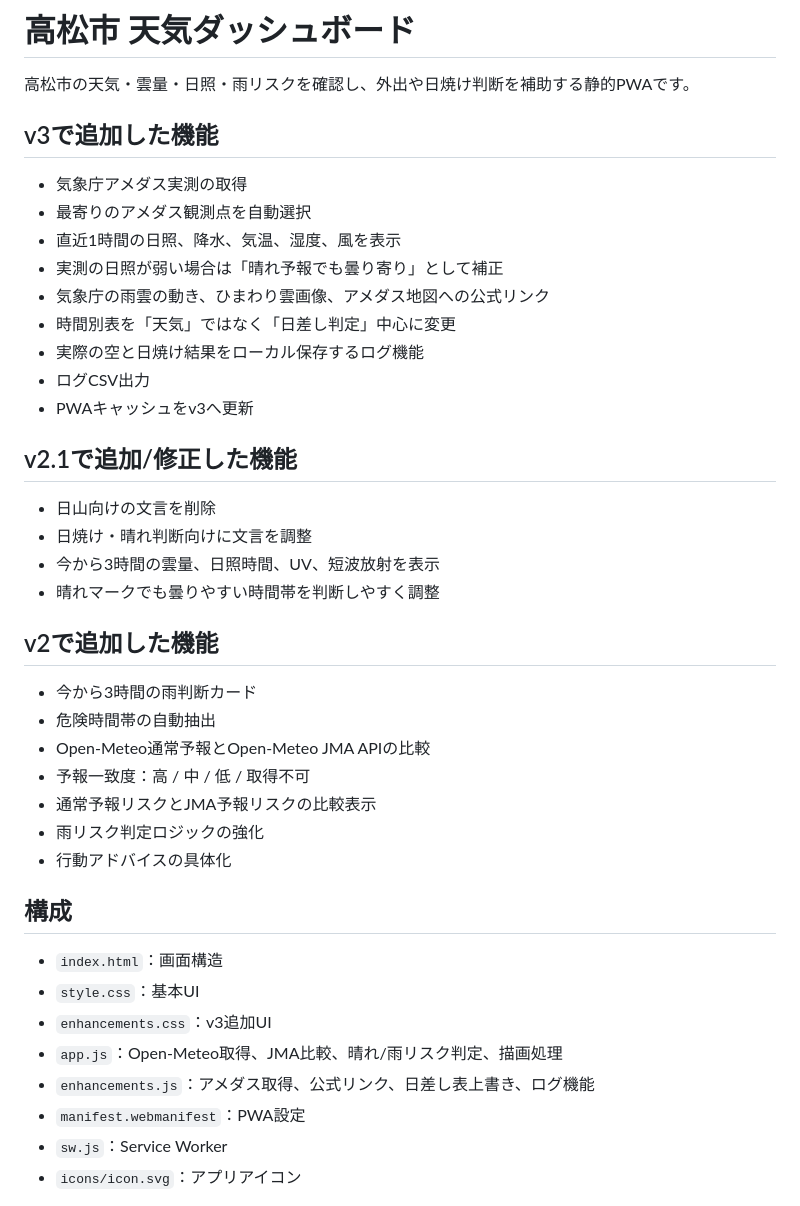
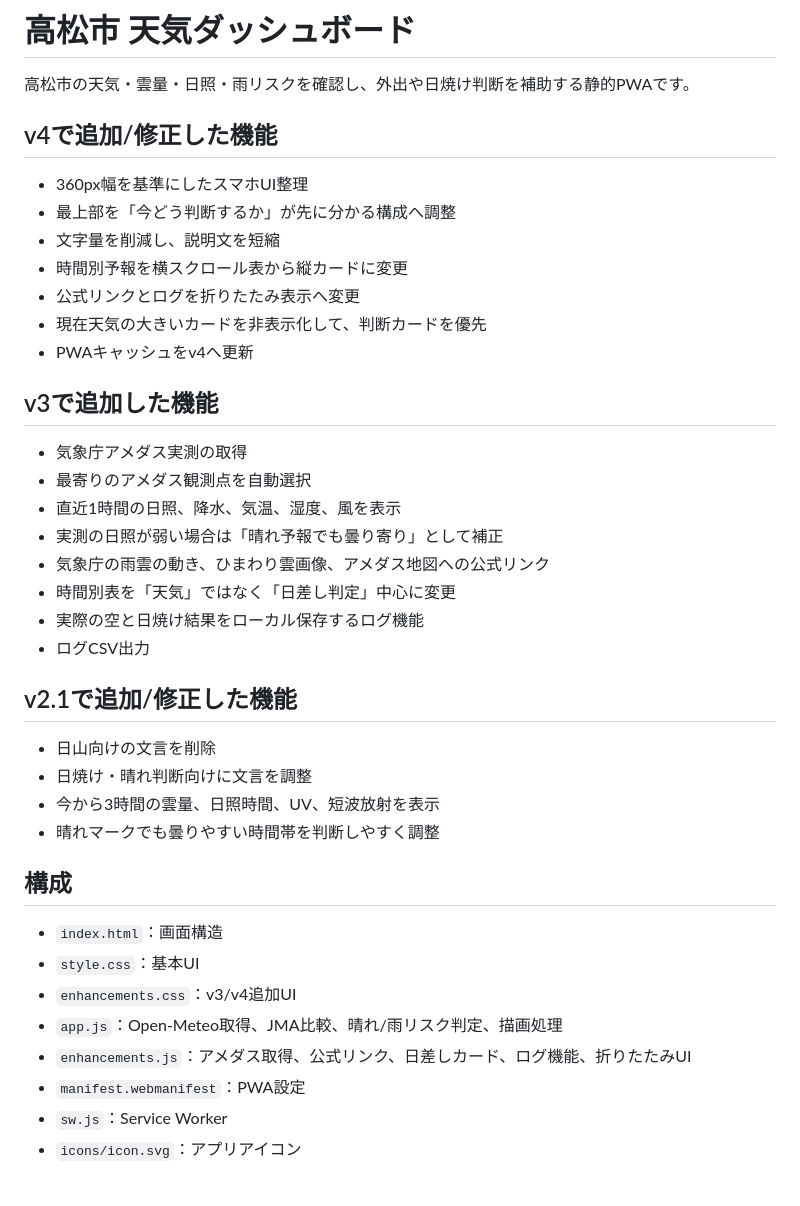
Before and after one commit to TAMAFIT/takamatsu-weather-pwa, a Markdown page: README.md, the part around the change. Rendered like a GitHub page.

Commit message:
Document v4 compact mobile UI

```diff
--- a/README.md
+++ b/README.md
@@ -1,6 +1,16 @@
 # 高松市 天気ダッシュボード
 
 高松市の天気・雲量・日照・雨リスクを確認し、外出や日焼け判断を補助する静的PWAです。
+
+## v4で追加/修正した機能
+
+- 360px幅を基準にしたスマホUI整理
+- 最上部を「今どう判断するか」が先に分かる構成へ調整
+- 文字量を削減し、説明文を短縮
+- 時間別予報を横スクロール表から縦カードに変更
+- 公式リンクとログを折りたたみ表示へ変更
+- 現在天気の大きいカードを非表示化して、判断カードを優先
+- PWAキャッシュをv4へ更新
 
 ## v3で追加した機能
 
@@ -12,7 +22,6 @@
 - 時間別表を「天気」ではなく「日差し判定」中心に変更
 - 実際の空と日焼け結果をローカル保存するログ機能
 - ログCSV出力
-- PWAキャッシュをv3へ更新
 
 ## v2.1で追加/修正した機能
 
@@ -21,23 +30,13 @@
 - 今から3時間の雲量、日照時間、UV、短波放射を表示
 - 晴れマークでも曇りやすい時間帯を判断しやすく調整
 
-## v2で追加した機能
-
-- 今から3時間の雨判断カード
-- 危険時間帯の自動抽出
-- Open-Meteo通常予報とOpen-Meteo JMA APIの比較
-- 予報一致度：高 / 中 / 低 / 取得不可
-- 通常予報リスクとJMA予報リスクの比較表示
-- 雨リスク判定ロジックの強化
-- 行動アドバイスの具体化
-
 ## 構成
 
 - `index.html`：画面構造
 - `style.css`：基本UI
-- `enhancements.css`：v3追加UI
+- `enhancements.css`：v3/v4追加UI
 - `app.js`：Open-Meteo取得、JMA比較、晴れ/雨リスク判定、描画処理
-- `enhancements.js`：アメダス取得、公式リンク、日差し表上書き、ログ機能
+- `enhancements.js`：アメダス取得、公式リンク、日差しカード、ログ機能、折りたたみUI
 - `manifest.webmanifest`：PWA設定
 - `sw.js`：Service Worker
 - `icons/icon.svg`：アプリアイコン
```
